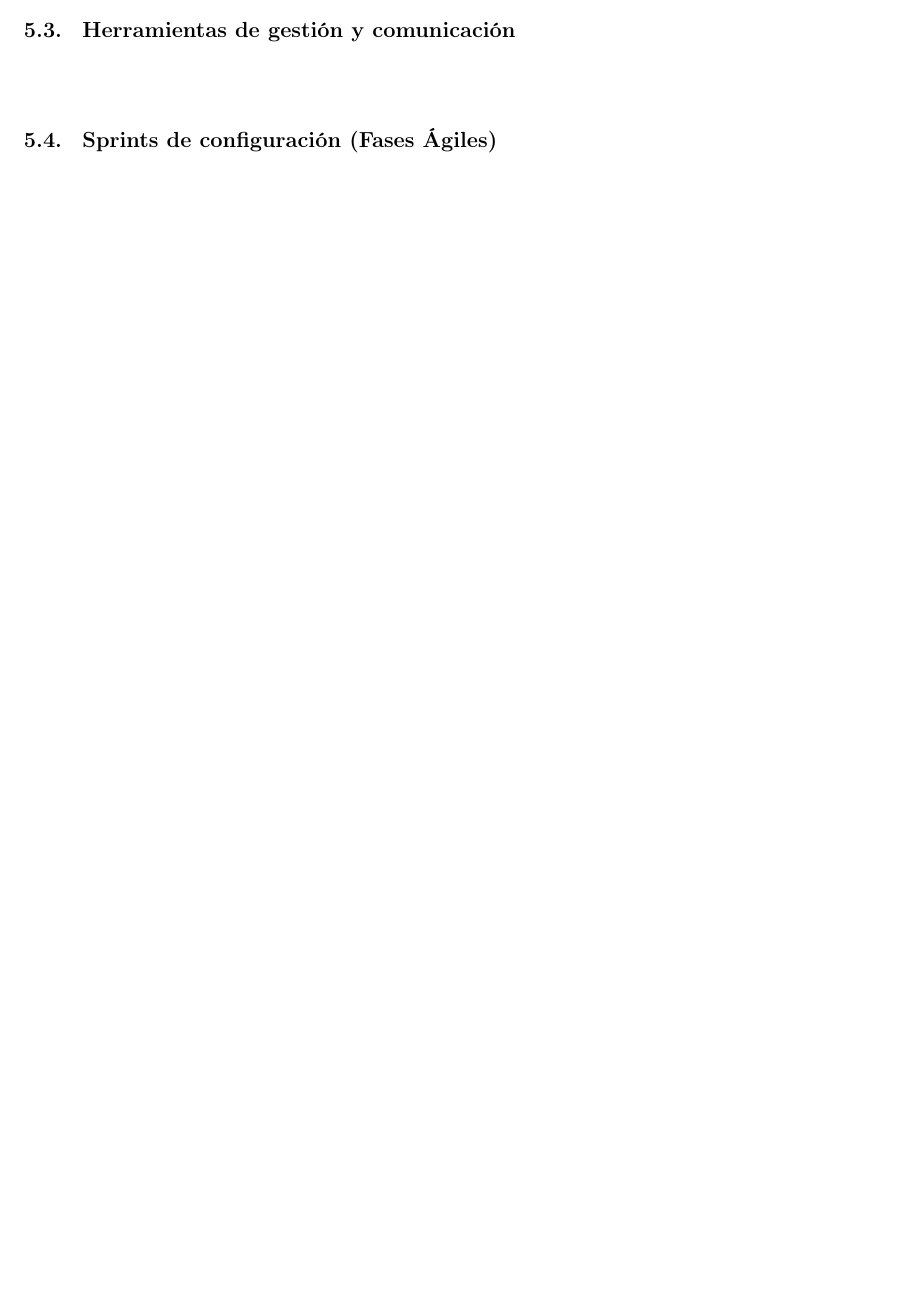
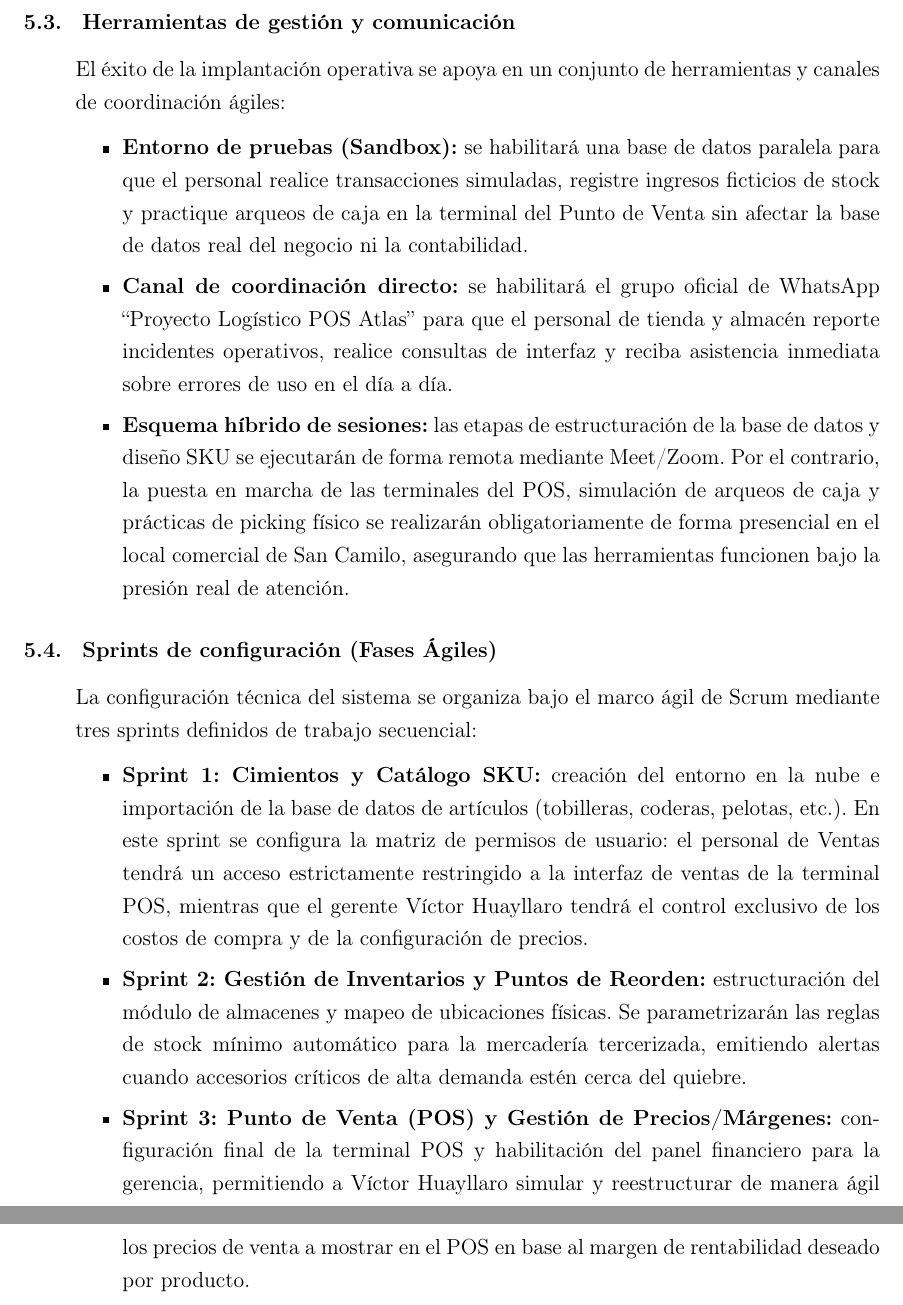
Before and after one commit to rogerinfas/project-reports, a LaTeX document (INDUSTRIA-TEXTIL-ATLAS/InformeImplementacionIndustriaTextilAtlas/main.tex, which reads INDUSTRIA-TEXTIL-ATLAS/InformeImplementacionIndustriaTextilAtlas/sections/05-metodologia.tex): part of page 15 of 21 before the commit and two parts of pages 16 and 17 of 23 after it, the two joined at a grey line, cut so that both start at the same text, the shorter picture padded with empty space. Compiled offline with pdfLaTeX.

Commit message:
docs: update methodology section with implementation details and operational workflows for Industria Textil Atlas

```diff
--- a/INDUSTRIA-TEXTIL-ATLAS/InformeImplementacionIndustriaTextilAtlas/sections/05-metodologia.tex
+++ b/INDUSTRIA-TEXTIL-ATLAS/InformeImplementacionIndustriaTextilAtlas/sections/05-metodologia.tex
@@ -12,3 +18,10 @@
 
 \subsection{Herramientas de gestión y comunicación}
 \begin{indentedsubsection}
+El éxito de la implantación operativa se apoya en un conjunto de herramientas y canales de coordinación ágiles:
+
+\begin{itemize}
+    \item \textbf{Entorno de pruebas (Sandbox):} se habilitará una base de datos paralela para que el personal realice transacciones simuladas, registre ingresos ficticios de stock y practique arqueos de caja en la terminal del Punto de Venta sin afectar la base de datos real del negocio ni la contabilidad.
+    \item \textbf{Canal de coordinación directo:} se habilitará el grupo oficial de WhatsApp ``Proyecto Logístico POS Atlas'' para que el personal de tienda y almacén reporte incidentes operativos, realice consultas de interfaz y reciba asistencia inmediata sobre errores de uso en el día a día.
+    \item \textbf{Esquema híbrido de sesiones:} las etapas de estructuración de la base de datos y diseño SKU se ejecutarán de forma remota mediante Meet/Zoom. Por el contrario, la puesta en marcha de las terminales del POS, simulación de arqueos de caja y prácticas de picking físico se realizarán obligatoriamente de forma presencial en el local comercial de San Camilo, asegurando que las herramientas funcionen bajo la presión real de atención.
+\end{itemize}
@@ -17,5 +29,11 @@
 
 \subsection{Sprints de configuración (Fases Ágiles)}
 \begin{indentedsubsection}
-% Describir los sprints de configuración aquí
+La configuración técnica del sistema se organiza bajo el marco ágil de Scrum mediante tres sprints definidos de trabajo secuencial:
+
+\begin{itemize}
+    \item \textbf{Sprint 1: Cimientos y Catálogo SKU:} creación del entorno en la nube e importación de la base de datos de artículos (tobilleras, coderas, pelotas, etc.). En este sprint se configura la matriz de permisos de usuario: el personal de Ventas tendrá un acceso estrictamente restringido a la interfaz de ventas de la terminal POS, mientras que el gerente Víctor Huayllaro tendrá el control exclusivo de los costos de compra y de la configuración de precios.
+    \item \textbf{Sprint 2: Gestión de Inventarios y Puntos de Reorden:} estructuración del módulo de almacenes y mapeo de ubicaciones físicas. Se parametrizarán las reglas de stock mínimo automático para la mercadería tercerizada, emitiendo alertas cuando accesorios críticos de alta demanda estén cerca del quiebre.
+    \item \textbf{Sprint 3: Punto de Venta (POS) y Gestión de Precios/Márgenes:} configuración final de la terminal POS y habilitación del panel financiero para la gerencia, permitiendo a Víctor Huayllaro simular y reestructurar de manera ágil los precios de venta a mostrar en el POS en base al margen de rentabilidad deseado por producto.
+\end{itemize}
 \end{indentedsubsection}
```
Also changed, not shown: INDUSTRIA-TEXTIL-ATLAS/InformeImplementacionIndustriaTextilAtlas/main.pdf, INDUSTRIA-TEXTIL-ATLAS/InformeImplementacionIndustriaTextilAtlas/sections/05-metodologia.tex (11 more changed lines).
